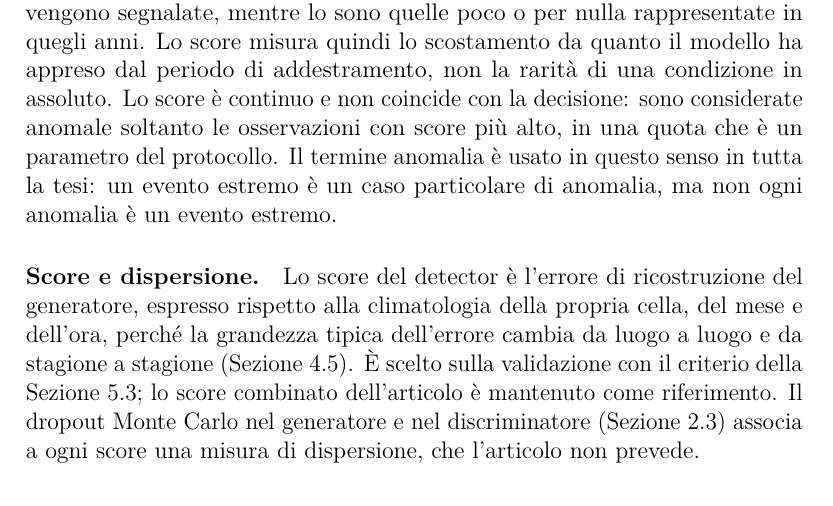
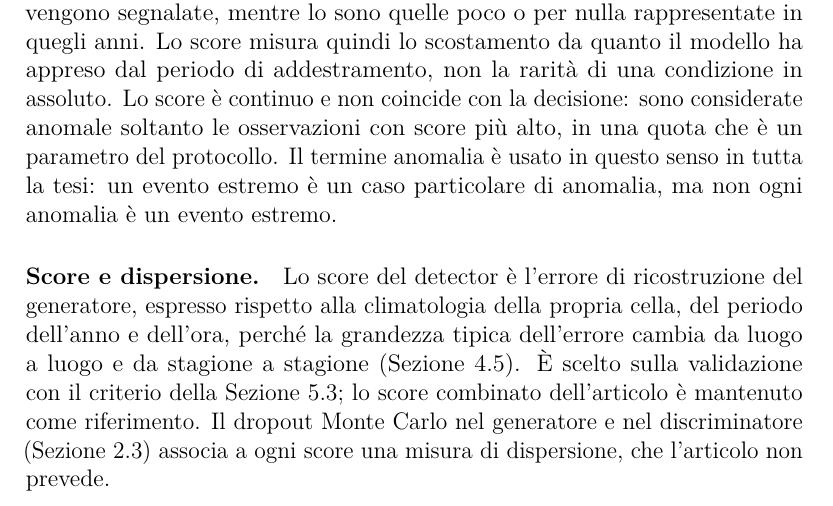
Before and after one commit to AlbertoPedalino/tesi_latex, a LaTeX document (tesi.tex, which reads chapters/stato_arte.tex): part of page 21 of 72, cut so that both start at the same text. Compiled offline with pdfLaTeX.

Commit message:
docs(stato-arte): score climatology by period of the year, consistent with section 4.5
Co-Authored-By: Claude Opus 5.5 <noreply@anthropic.com>

```diff
--- a/chapters/stato_arte.tex
+++ b/chapters/stato_arte.tex
@@ -163,7 +163,7 @@ STGAN è nato per il traffico: il grafo deriva da una rete fisica, lo score è u
 
 \paragraph{Obiettivo: condizioni nuove rispetto all'addestramento.} L'articolo tratta come normali le sequenze reali del training, mentre per i campi meteorologici un training privo di anomalie non è garantito. A differenza di MTGFlow, STGAN non tollera per costruzione un training contaminato: la tesi accetta questo limite in cambio del contesto spaziale e lo traduce in una scelta di obiettivo, cioè rilevare condizioni nuove rispetto al periodo di addestramento. Le anomalie presenti negli anni di addestramento sono trattate come già osservate: nella misura in cui il modello le apprende, condizioni simili non vengono segnalate, mentre lo sono quelle poco o per nulla rappresentate in quegli anni. Lo score misura quindi lo scostamento da quanto il modello ha appreso dal periodo di addestramento, non la rarità di una condizione in assoluto. Lo score è continuo e non coincide con la decisione: sono considerate anomale soltanto le osservazioni con score più alto, in una quota che è un parametro del protocollo. Il termine anomalia è usato in questo senso in tutta la tesi: un evento estremo è un caso particolare di anomalia, ma non ogni anomalia è un evento estremo.
 
-\paragraph{Score e dispersione.} Lo score del detector è l'errore di ricostruzione del generatore, espresso rispetto alla climatologia della propria cella, del mese e dell'ora, perché la grandezza tipica dell'errore cambia da luogo a luogo e da stagione a stagione (Sezione~\ref{sec:normalizzazione-climatologica-score}). È scelto sulla validazione con il criterio della Sezione~\ref{sec:exp-protocollo}; lo score combinato dell'articolo è mantenuto come riferimento. Il dropout Monte Carlo nel generatore e nel discriminatore (Sezione~\ref{sec:rw-sde}) associa a ogni score una misura di dispersione, che l'articolo non prevede.
+\paragraph{Score e dispersione.} Lo score del detector è l'errore di ricostruzione del generatore, espresso rispetto alla climatologia della propria cella, del periodo dell'anno e dell'ora, perché la grandezza tipica dell'errore cambia da luogo a luogo e da stagione a stagione (Sezione~\ref{sec:normalizzazione-climatologica-score}). È scelto sulla validazione con il criterio della Sezione~\ref{sec:exp-protocollo}; lo score combinato dell'articolo è mantenuto come riferimento. Il dropout Monte Carlo nel generatore e nel discriminatore (Sezione~\ref{sec:rw-sde}) associa a ogni score una misura di dispersione, che l'articolo non prevede.
 
 \paragraph{Validazione senza etichette.} L'articolo valuta il detector su eventi documentati, che per i campi meteorologici non sono disponibili in modo sistematico. La tesi introduce quindi anni di validazione, da cui i valori insoliti sono esclusi con un criterio che non dipende dal modello, un'idea analoga al protocollo di SDE U-Net (Sezione~\ref{sec:maschere-validazione}). Sulla validazione sono confrontate le configurazioni e fissate soglie e climatologia degli score, prima di valutare gli anni di test.
 
```
Also changed, not shown: tesi.pdf.
